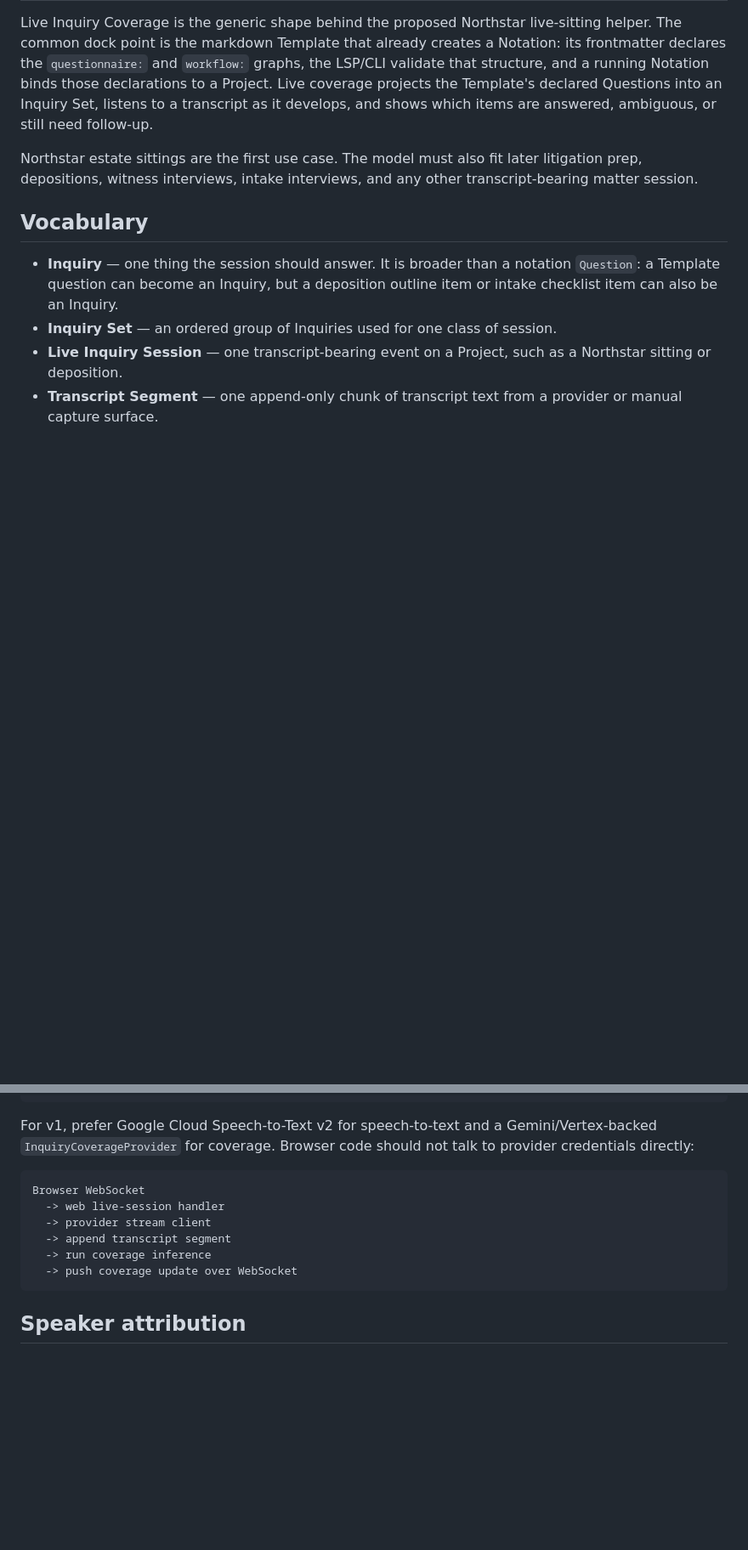
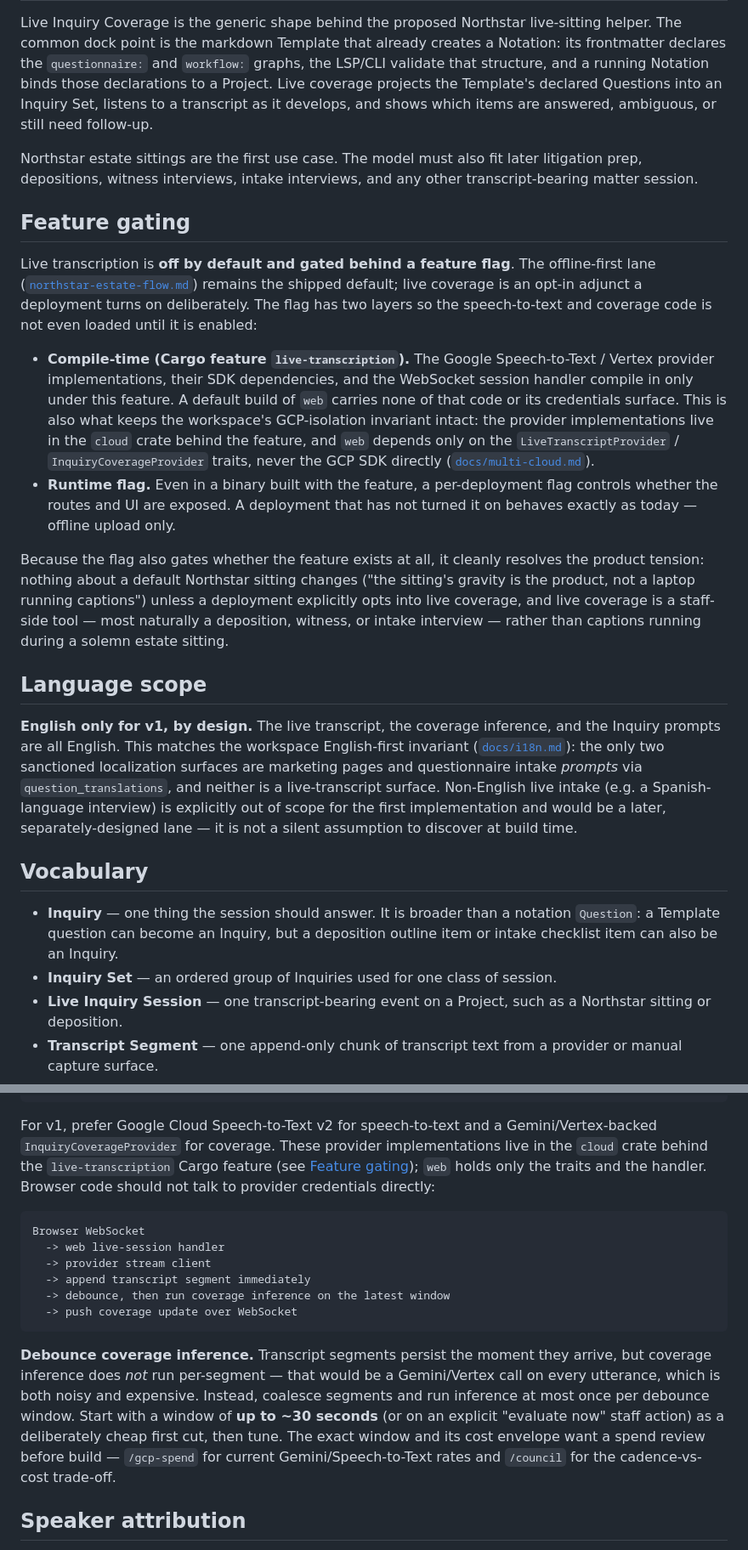
Before and after one commit to neon-law-foundation/navigator, a Markdown page: docs/live-inquiry-coverage.md, 2 parts joined by grey strips. Shown at 85% size. Rendered like a GitHub page; blank space fills up the shorter version.

````diff
--- a/docs/live-inquiry-coverage.md
+++ b/docs/live-inquiry-coverage.md
@@ -8,6 +8,36 @@ items are answered, ambiguous, or still need follow-up.
 
 Northstar estate sittings are the first use case. The model must also fit later litigation prep, depositions, witness
 interviews, intake interviews, and any other transcript-bearing matter session.
+
+## Feature gating
+
+Live transcription is **off by default and gated behind a feature flag**. The offline-first lane
+([`northstar-estate-flow.md`](northstar-estate-flow.md)) remains the shipped default; live coverage is an opt-in adjunct
+a deployment turns on deliberately. The flag has two layers so the speech-to-text and coverage code is not even loaded
+until it is enabled:
+
+- **Compile-time (Cargo feature `live-transcription`).** The Google Speech-to-Text / Vertex provider implementations,
+  their SDK dependencies, and the WebSocket session handler compile in only under this feature. A default build of `web`
+  carries none of that code or its credentials surface. This is also what keeps the workspace's GCP-isolation invariant
+  intact: the provider implementations live in the `cloud` crate behind the feature, and `web` depends only on the
+  `LiveTranscriptProvider` / `InquiryCoverageProvider` traits, never the GCP SDK directly
+  ([`docs/multi-cloud.md`](multi-cloud.md)).
+- **Runtime flag.** Even in a binary built with the feature, a per-deployment flag controls whether the routes and UI
+  are exposed. A deployment that has not turned it on behaves exactly as today — offline upload only.
+
+Because the flag also gates whether the feature exists at all, it cleanly resolves the product tension: nothing about a
+default Northstar sitting changes ("the sitting's gravity is the product, not a laptop running captions") unless a
+deployment explicitly opts into live coverage, and live coverage is a staff-side tool — most naturally a deposition,
+witness, or intake interview — rather than captions running during a solemn estate sitting.
+
+## Language scope
+
+**English only for v1, by design.** The live transcript, the coverage inference, and the Inquiry prompts are all
+English. This matches the workspace English-first invariant ([`docs/i18n.md`](i18n.md)): the only two sanctioned
+localization surfaces are marketing pages and questionnaire intake *prompts* via `question_translations`, and neither is
+a live-transcript surface. Non-English live intake (e.g. a Spanish-language interview) is explicitly out of scope for
+the first implementation and would be a later, separately-designed lane — it is not a silent assumption to discover at
+build time.
 
 ## Vocabulary
 
@@ -160,16 +190,25 @@ pub trait InquiryCoverageProvider: Send + Sync {
 ```
 
 For v1, prefer Google Cloud Speech-to-Text v2 for speech-to-text and a Gemini/Vertex-backed `InquiryCoverageProvider`
-for coverage. Browser code should not talk to provider credentials directly:
+for coverage. These provider implementations live in the `cloud` crate behind the `live-transcription` Cargo feature
+(see [Feature gating](#feature-gating)); `web` holds only the traits and the handler. Browser code should not talk to
+provider credentials directly:
 
 ```text
 Browser WebSocket
   -> web live-session handler
   -> provider stream client
-  -> append transcript segment
-  -> run coverage inference
+  -> append transcript segment immediately
+  -> debounce, then run coverage inference on the latest window
   -> push coverage update over WebSocket
 ```
+
+**Debounce coverage inference.** Transcript segments persist the moment they arrive, but coverage inference does *not*
+run per-segment — that would be a Gemini/Vertex call on every utterance, which is both noisy and expensive. Instead,
+coalesce segments and run inference at most once per debounce window. Start with a window of **up to ~30 seconds** (or
+on an explicit "evaluate now" staff action) as a deliberately cheap first cut, then tune. The exact window and its cost
+envelope want a spend review before build — `/gcp-spend` for current Gemini/Speech-to-Text rates and `/council` for the
+cadence-vs-cost trade-off.
 
 ## Speaker attribution
 
````
Also changed, not shown: other parts of docs/live-inquiry-coverage.md (+21 -2 lines), docs/northstar-estate-flow.md (+5 -3 lines).
